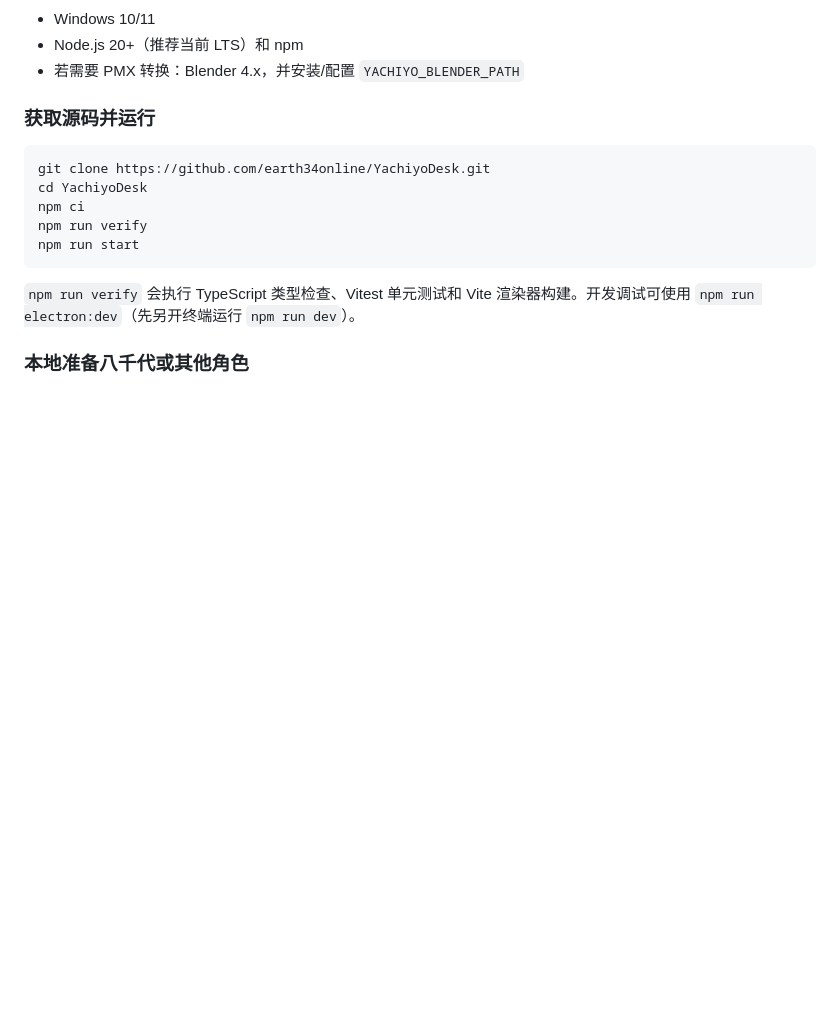
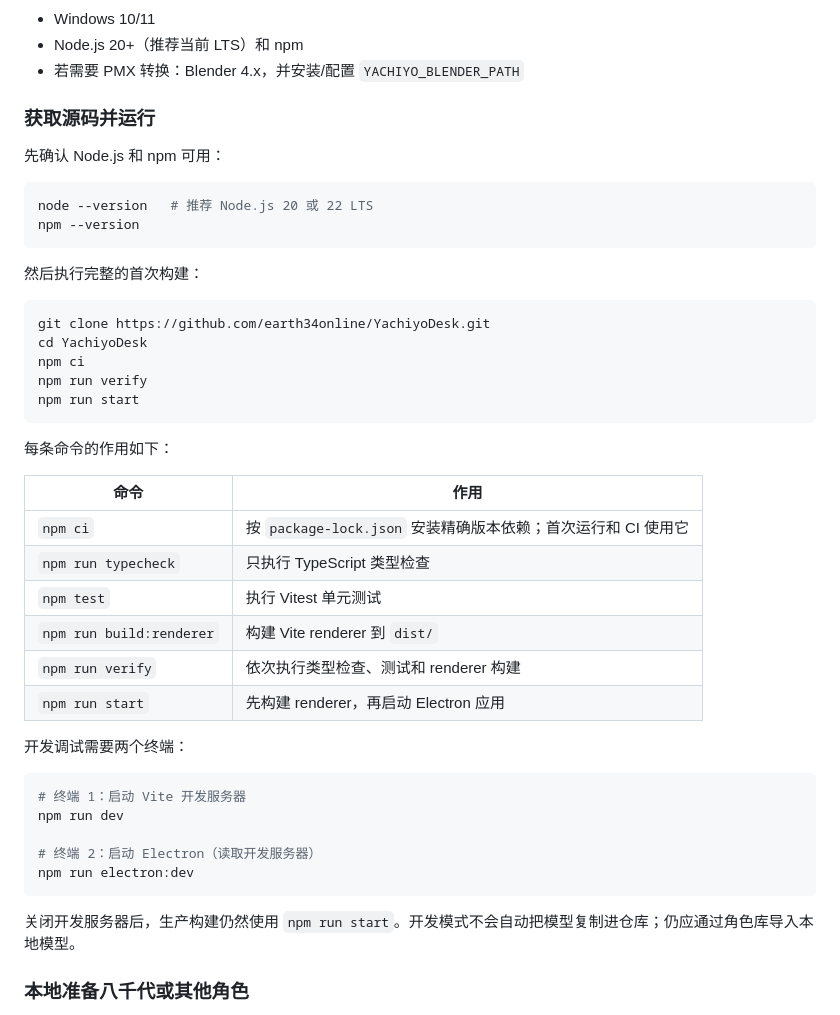
Before and after one commit to earth34online/YachiyoDesk, a Markdown page: README.md, the part around one of its changes. Rendered like a GitHub page; blank space fills up the shorter version.

````diff
--- a/README.md
+++ b/README.md
@@ -107,6 +141,15 @@ YachiyoDesk 是一个 Windows 本地桌面伴侣：使用 Electron + Three.js +
 
 ### 获取源码并运行
 
+先确认 Node.js 和 npm 可用：
+
+```powershell
+node --version   # 推荐 Node.js 20 或 22 LTS
+npm --version
+```
+
+然后执行完整的首次构建：
+
 ```powershell
 git clone https://github.com/earth34online/YachiyoDesk.git
 cd YachiyoDesk
@@ -115,7 +158,28 @@ npm run verify
 npm run start
 ```
 
-`npm run verify` 会执行 TypeScript 类型检查、Vitest 单元测试和 Vite 渲染器构建。开发调试可使用 `npm run electron:dev`（先另开终端运行 `npm run dev`）。
+每条命令的作用如下：
+
+| 命令 | 作用 |
+| --- | --- |
+| `npm ci` | 按 `package-lock.json` 安装精确版本依赖；首次运行和 CI 使用它 |
+| `npm run typecheck` | 只执行 TypeScript 类型检查 |
+| `npm test` | 执行 Vitest 单元测试 |
+| `npm run build:renderer` | 构建 Vite renderer 到 `dist/` |
+| `npm run verify` | 依次执行类型检查、测试和 renderer 构建 |
+| `npm run start` | 先构建 renderer，再启动 Electron 应用 |
+
+开发调试需要两个终端：
+
+```powershell
+# 终端 1：启动 Vite 开发服务器
+npm run dev
+
+# 终端 2：启动 Electron（读取开发服务器）
+npm run electron:dev
+```
+
+关闭开发服务器后，生产构建仍然使用 `npm run start`。开发模式不会自动把模型复制进仓库；仍应通过角色库导入本地模型。
 
 ### 本地准备八千代或其他角色
 
````
Also changed, not shown: other parts of README.md (+56 -5 lines), docs/INSTALLATION.md (+9 -0 lines).
